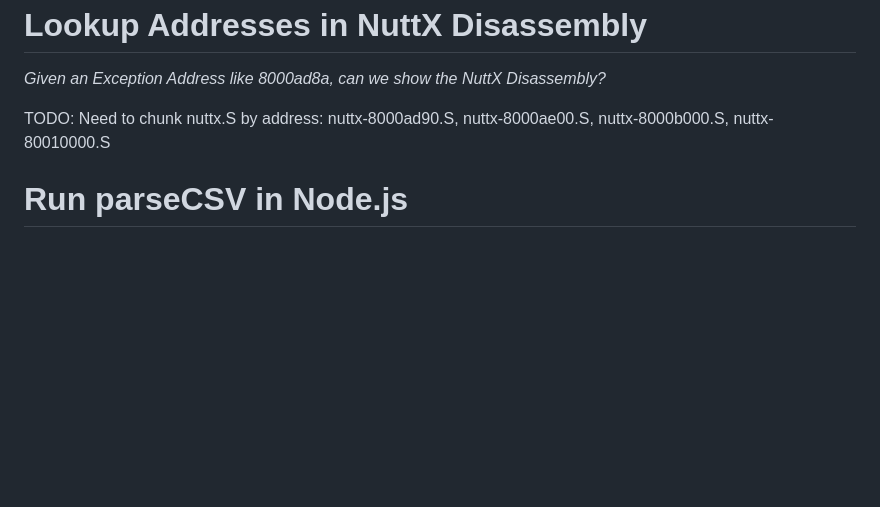
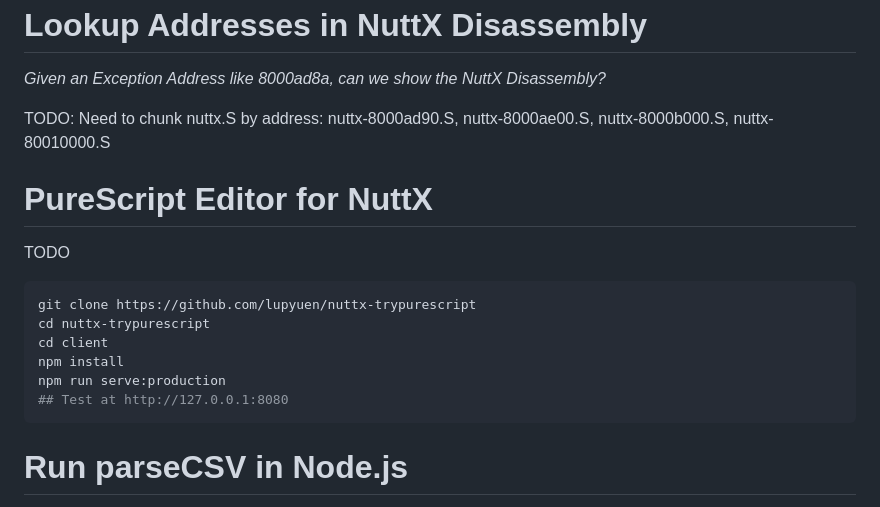
Before and after one commit to lupyuen/nuttx-parser, a Markdown page: README.md, the part around the change. GitHub-like rendering; blank space fills up the shorter version.

````diff
--- a/README.md
+++ b/README.md
@@ -354,6 +354,19 @@ _Given an Exception Address like 8000ad8a, can we show the NuttX Disassembly?_
 
 TODO: Need to chunk nuttx.S by address: nuttx-8000ad90.S, nuttx-8000ae00.S, nuttx-8000b000.S, nuttx-80010000.S
 
+# PureScript Editor for NuttX
+
+TODO
+
+```bash
+git clone https://github.com/lupyuen/nuttx-trypurescript
+cd nuttx-trypurescript
+cd client
+npm install
+npm run serve:production
+## Test at http://127.0.0.1:8080
+```
+
 # Run parseCSV in Node.js
 
 Let's run parseCSV in [src/Main.purs](src/Main.purs). Normally we run PureScript like this...
````
